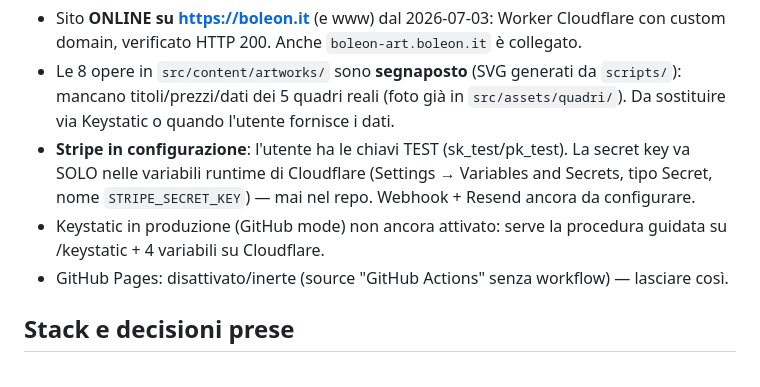
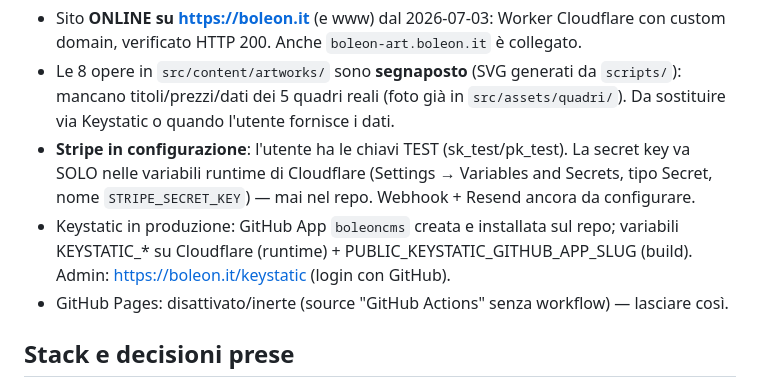
Before and after one commit to pablopicciau/boleon, a Markdown page: CLAUDE.md, the part around the change. Rendered like a GitHub page.

Commit message:
Aggiorna stato: Keystatic GitHub mode configurato (app boleoncms)
https://claude.ai/code/session_01D6dY79D7X4xbWNvXjP5JCG

```diff
--- a/CLAUDE.md
+++ b/CLAUDE.md
@@ -9,7 +9,7 @@ L'utente non è uno sviluppatore: rispondere in italiano, con istruzioni semplic
 - Sito **ONLINE su https://boleon.it** (e www) dal 2026-07-03: Worker Cloudflare con custom domain, verificato HTTP 200. Anche `boleon-art.boleon.it` è collegato.
 - Le 8 opere in `src/content/artworks/` sono **segnaposto** (SVG generati da `scripts/`): mancano titoli/prezzi/dati dei 5 quadri reali (foto già in `src/assets/quadri/`). Da sostituire via Keystatic o quando l'utente fornisce i dati.
 - **Stripe in configurazione**: l'utente ha le chiavi TEST (sk_test/pk_test). La secret key va SOLO nelle variabili runtime di Cloudflare (Settings → Variables and Secrets, tipo Secret, nome `STRIPE_SECRET_KEY`) — mai nel repo. Webhook + Resend ancora da configurare.
-- Keystatic in produzione (GitHub mode) non ancora attivato: serve la procedura guidata su /keystatic + 4 variabili su Cloudflare.
+- Keystatic in produzione: GitHub App `boleoncms` creata e installata sul repo; variabili KEYSTATIC_* su Cloudflare (runtime) + PUBLIC_KEYSTATIC_GITHUB_APP_SLUG (build). Admin: https://boleon.it/keystatic (login con GitHub).
 - GitHub Pages: disattivato/inerte (source "GitHub Actions" senza workflow) — lasciare così.
 
 ## Stack e decisioni prese
```
